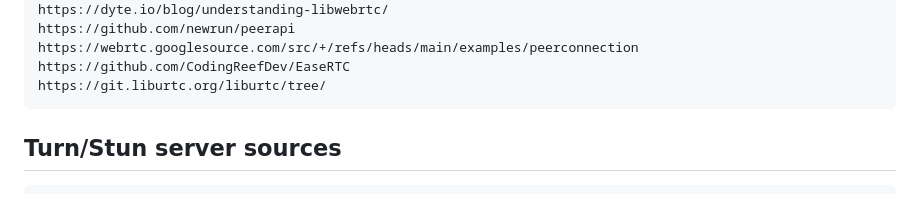
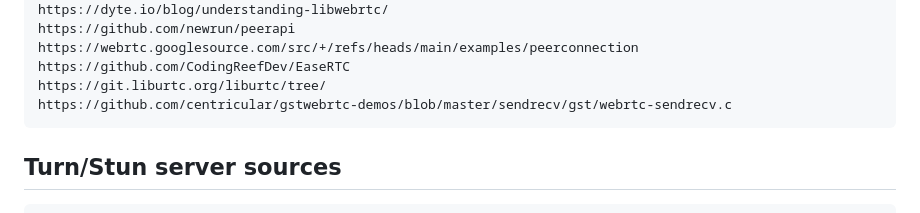
Before and after one commit to rjjrbatarao/P2Web, a Markdown page: README.md, the part around the change. Drawn GitHub-style.

Commit message:
Update README.md
some source

````diff
--- a/README.md
+++ b/README.md
@@ -29,6 +29,7 @@ https://github.com/newrun/peerapi
 https://webrtc.googlesource.com/src/+/refs/heads/main/examples/peerconnection
 https://github.com/CodingReefDev/EaseRTC
 https://git.liburtc.org/liburtc/tree/
+https://github.com/centricular/gstwebrtc-demos/blob/master/sendrecv/gst/webrtc-sendrecv.c
 ```
 ## Turn/Stun server sources
 ```
````
